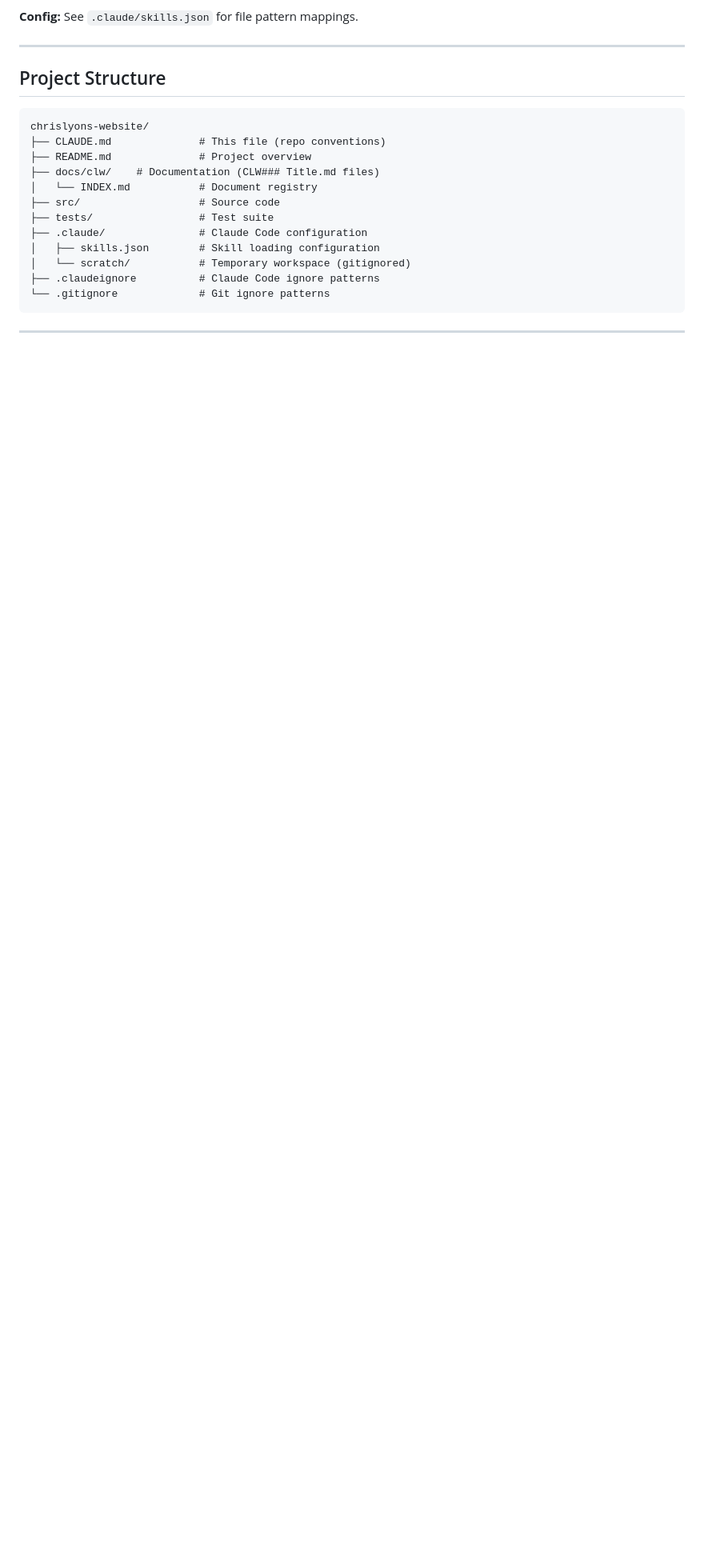
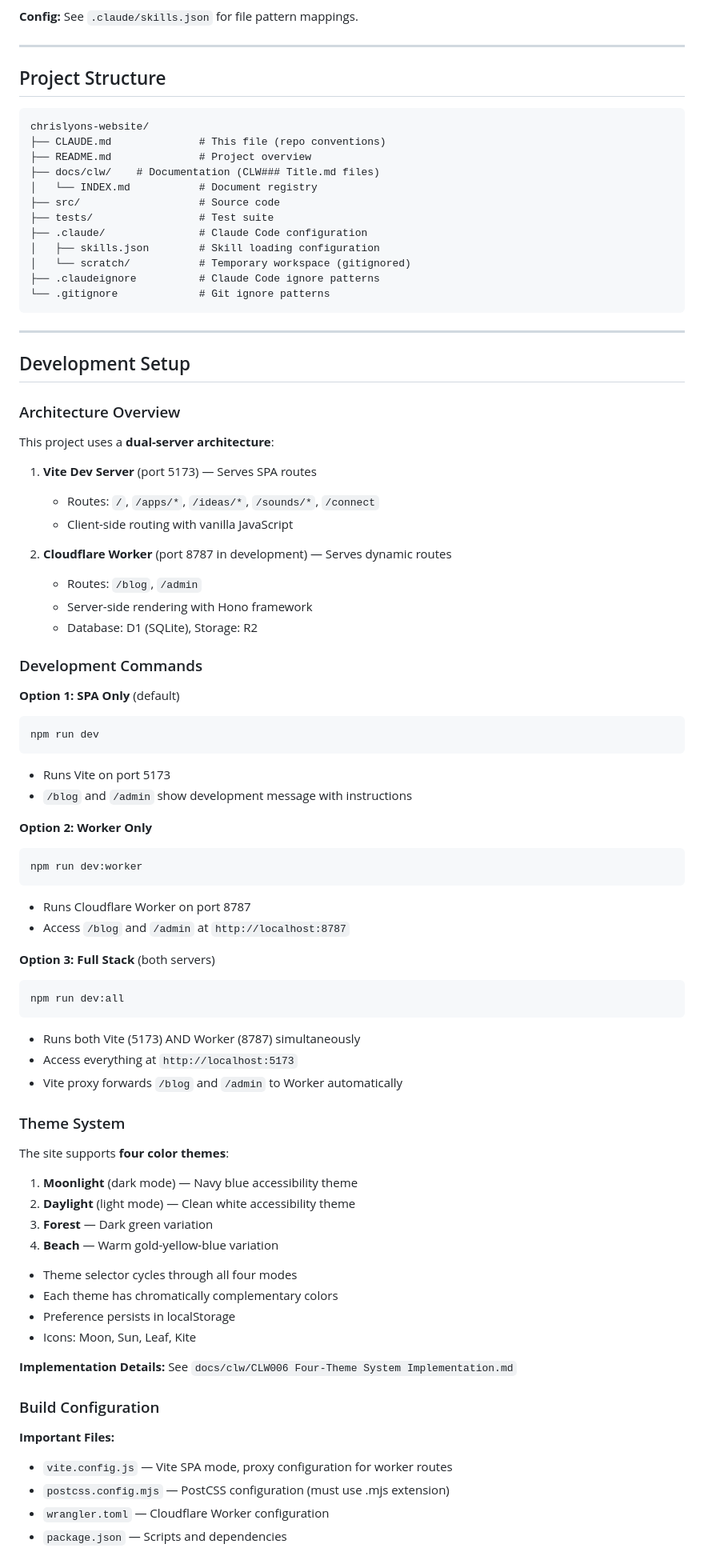
Before and after one commit to chrislyons/chrislyons-website, a Markdown page: CLAUDE.md, the part around one of its changes. Shown at 80% size. Drawn GitHub-style; blank space fills up the shorter version.

Commit message:
Document dual-server architecture and four-theme system in CLAUDE.md
- Added Development Setup section with architecture overview
- Documented three development command options (dev, dev:worker, dev:all)
- Explained dual-server architecture (Vite SPA + Cloudflare Worker)
- Documented four-theme system (Moonlight, Daylight, Forest, Beach)
- Added build configuration notes
- Updated last modified date

🤖 Generated with [Claude Code](https://claude.com/claude-code)

Co-Authored-By: Claude <noreply@anthropic.com>

````diff
--- a/CLAUDE.md
+++ b/CLAUDE.md
@@ -143,3 +143,66 @@ chrislyons-website/
 
 ---
 
+## Development Setup
+
+### Architecture Overview
+
+This project uses a **dual-server architecture**:
+
+1. **Vite Dev Server** (port 5173) — Serves SPA routes
+   - Routes: `/`, `/apps/*`, `/ideas/*`, `/sounds/*`, `/connect`
+   - Client-side routing with vanilla JavaScript
+
+2. **Cloudflare Worker** (port 8787 in development) — Serves dynamic routes
+   - Routes: `/blog`, `/admin`
+   - Server-side rendering with Hono framework
+   - Database: D1 (SQLite), Storage: R2
+
+### Development Commands
+
+**Option 1: SPA Only** (default)
+```bash
+npm run dev
+```
+- Runs Vite on port 5173
+- `/blog` and `/admin` show development message with instructions
+
+**Option 2: Worker Only**
+```bash
+npm run dev:worker
+```
+- Runs Cloudflare Worker on port 8787
+- Access `/blog` and `/admin` at `http://localhost:8787`
+
+**Option 3: Full Stack** (both servers)
+```bash
+npm run dev:all
+```
+- Runs both Vite (5173) AND Worker (8787) simultaneously
+- Access everything at `http://localhost:5173`
+- Vite proxy forwards `/blog` and `/admin` to Worker automatically
+
+### Theme System
+
+The site supports **four color themes**:
+
+1. **Moonlight** (dark mode) — Navy blue accessibility theme
+2. **Daylight** (light mode) — Clean white accessibility theme
+3. **Forest** — Dark green variation
+4. **Beach** — Warm gold-yellow-blue variation
+
+- Theme selector cycles through all four modes
+- Each theme has chromatically complementary colors
+- Preference persists in localStorage
+- Icons: Moon, Sun, Leaf, Kite
+
+**Implementation Details:** See `docs/clw/CLW006 Four-Theme System Implementation.md`
+
+### Build Configuration
+
+**Important Files:**
+- `vite.config.js` — Vite SPA mode, proxy configuration for worker routes
+- `postcss.config.mjs` — PostCSS configuration (must use .mjs extension)
+- `wrangler.toml` — Cloudflare Worker configuration
+- `package.json` — Scripts and dependencies
+
````
Also changed, not shown: other parts of CLAUDE.md (+11 -1 lines).
